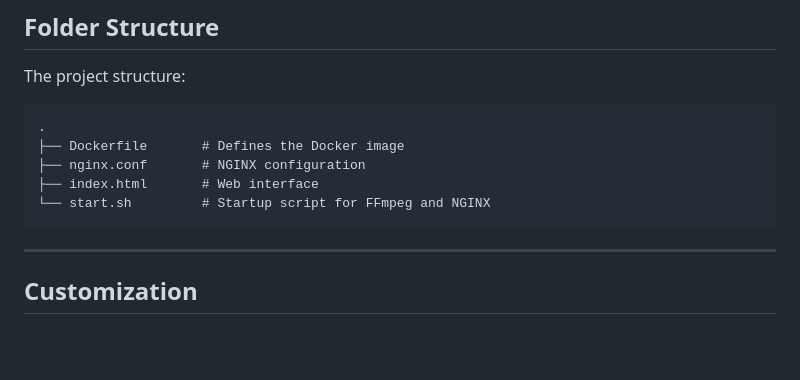
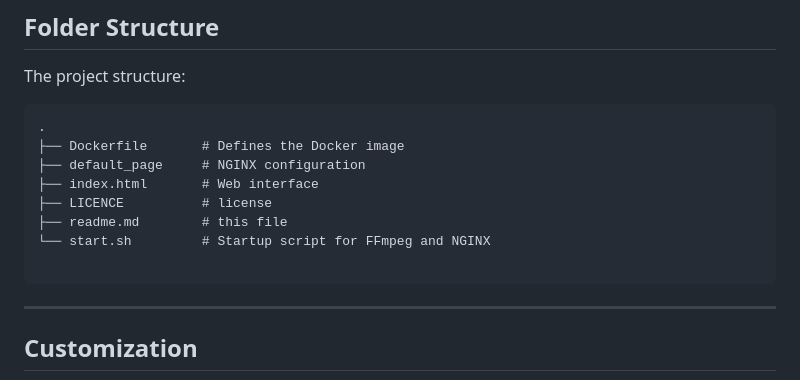
Before and after one commit to mchuc/webcam-on-my-tv-docker-image, a Markdown page: readme.md, the part around the change. Rendered like a GitHub page; blank space fills up the shorter version.

````diff
--- a/readme.md
+++ b/readme.md
@@ -88,9 +88,12 @@ The project structure:
 ```
 .
 ├── Dockerfile       # Defines the Docker image
-├── nginx.conf       # NGINX configuration
+├── default_page     # NGINX configuration
 ├── index.html       # Web interface
+├── LICENCE          # license
+├── readme.md        # this file
 └── start.sh         # Startup script for FFmpeg and NGINX
+
 ```
 
 ---
````
